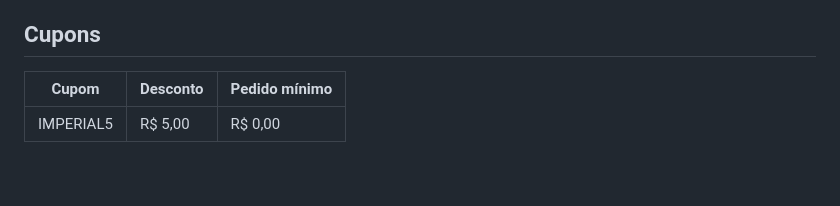
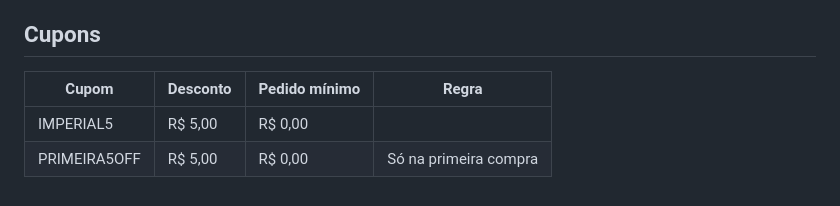
Before and after one commit to Henr2023/A-a-Imperial, a Markdown page: CARDAPIO.md, the part around the change. Drawn GitHub-style.

Commit message:
Cupom PRIMEIRA5OFF (R$ 5,00 na primeira compra)

```diff
--- a/CARDAPIO.md
+++ b/CARDAPIO.md
@@ -225,6 +225,7 @@ Nos combos: adicione uma bebida (Coca lata ou água) com R$ 1,00 de desconto.
 
 ## Cupons
 
-| Cupom | Desconto | Pedido mínimo |
-|---|---|---|
-| IMPERIAL5 | R$ 5,00 | R$ 0,00 |
+| Cupom | Desconto | Pedido mínimo | Regra |
+|---|---|---|---|
+| IMPERIAL5 | R$ 5,00 | R$ 0,00 | |
+| PRIMEIRA5OFF | R$ 5,00 | R$ 0,00 | Só na primeira compra |
```
